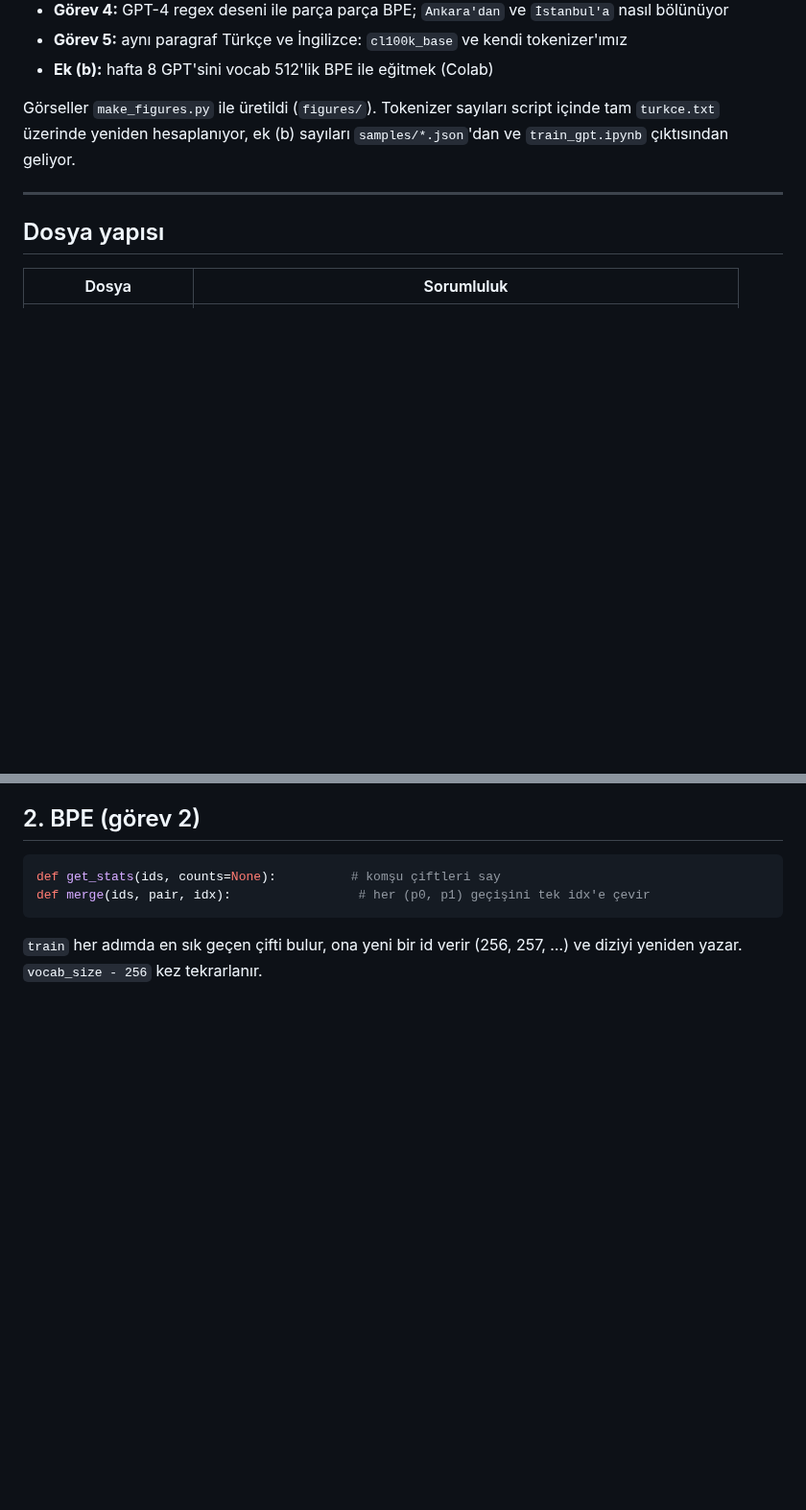
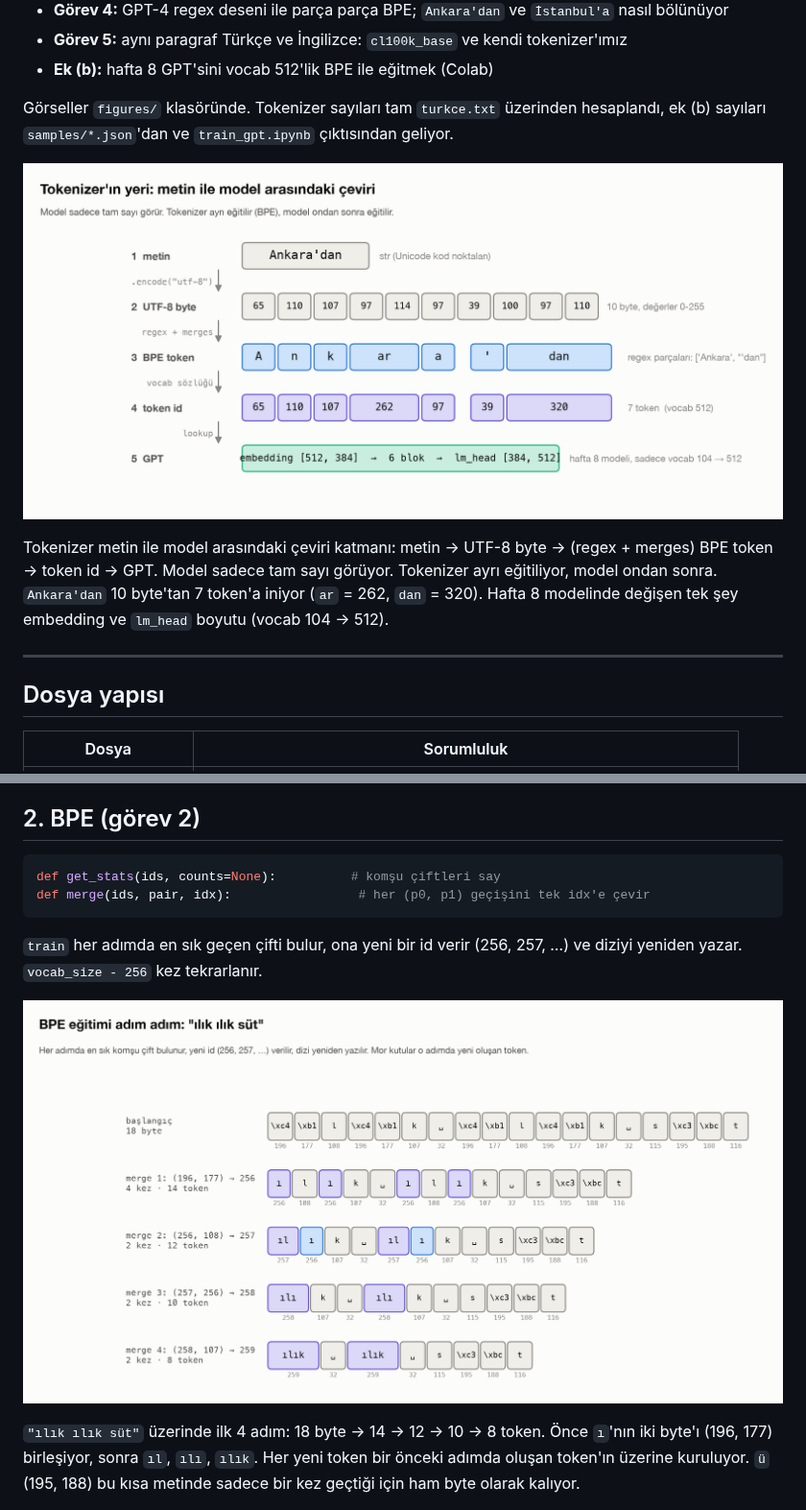
Before and after one commit to mlihgenel/yz50, a Markdown page: week9/README.md, 2 parts joined by grey strips. Shown at 96% size. Drawn GitHub-style; pictures changed too: week9/figures/07_pipeline.png (added), week9/figures/08_bpe_adim.png (added); blank space fills up the shorter version.

````diff
--- a/week9/README.md
+++ b/week9/README.md
@@ -16,7 +16,11 @@ Bu hafta çözülen görevler:
 - **Görev 5:** aynı paragraf Türkçe ve İngilizce: `cl100k_base` ve kendi tokenizer'ımız
 - **Ek (b):** hafta 8 GPT'sini vocab 512'lik BPE ile eğitmek (Colab)
 
-Görseller `make_figures.py` ile üretildi (`figures/`). Tokenizer sayıları script içinde tam `turkce.txt` üzerinde yeniden hesaplanıyor, ek (b) sayıları `samples/*.json`'dan ve `train_gpt.ipynb` çıktısından geliyor.
+Görseller `figures/` klasöründe. Tokenizer sayıları tam `turkce.txt` üzerinden hesaplandı, ek (b) sayıları `samples/*.json`'dan ve `train_gpt.ipynb` çıktısından geliyor.
+
+![pipeline](figures/07_pipeline.png)
+
+Tokenizer metin ile model arasındaki çeviri katmanı: metin → UTF-8 byte → (regex + merges) BPE token → token id → GPT. Model sadece tam sayı görüyor. Tokenizer ayrı eğitiliyor, model ondan sonra. `Ankara'dan` 10 byte'tan 7 token'a iniyor (`ar` = 262, `dan` = 320). Hafta 8 modelinde değişen tek şey embedding ve `lm_head` boyutu (vocab 104 → 512).
 
 ---
 
@@ -76,6 +77,10 @@ def merge(ids, pair, idx):                 # her (p0, p1) geçişini tek idx'e
 ```
 
 `train` her adımda en sık geçen çifti bulur, ona yeni bir id verir (256, 257, …) ve diziyi yeniden yazar. `vocab_size - 256` kez tekrarlanır.
+
+![bpe adım adım](figures/08_bpe_adim.png)
+
+`"ılık ılık süt"` üzerinde ilk 4 adım: 18 byte → 14 → 12 → 10 → 8 token. Önce `ı`'nın iki byte'ı (196, 177) birleşiyor, sonra `ıl`, `ılı`, `ılık`. Her yeni token bir önceki adımda oluşan token'ın üzerine kuruluyor. `ü` (195, 188) bu kısa metinde sadece bir kez geçtiği için ham byte olarak kalıyor.
 
 ![ilk birleştirmeler](figures/02_ilk_birlestirmeler.png)
 
````
Also changed, not shown: other parts of week9/README.md (+14 -3 lines), week9/figures/09_encode_sirasi.png (added), week9/figures/10_regex_parcalar.png (added), week9/figures/11_decode_replace.png (added), week9/figures/12_baglam.png (added).
